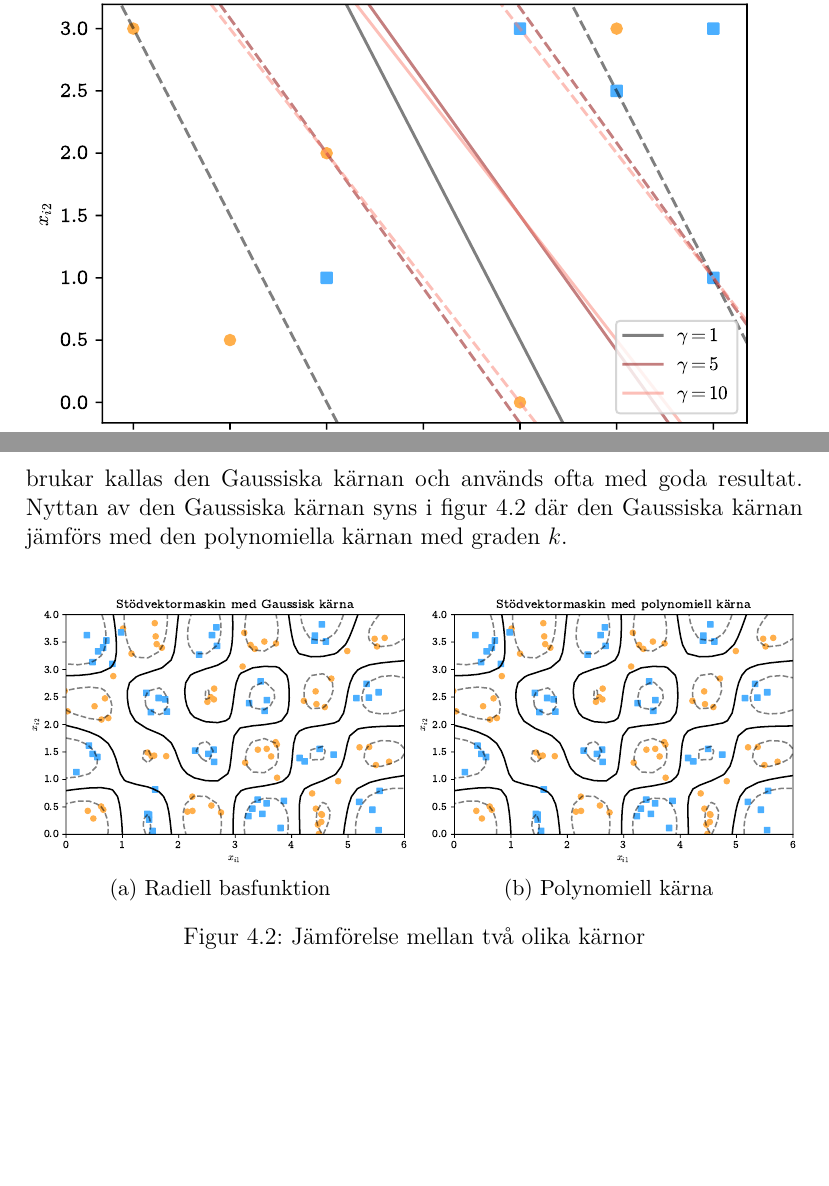
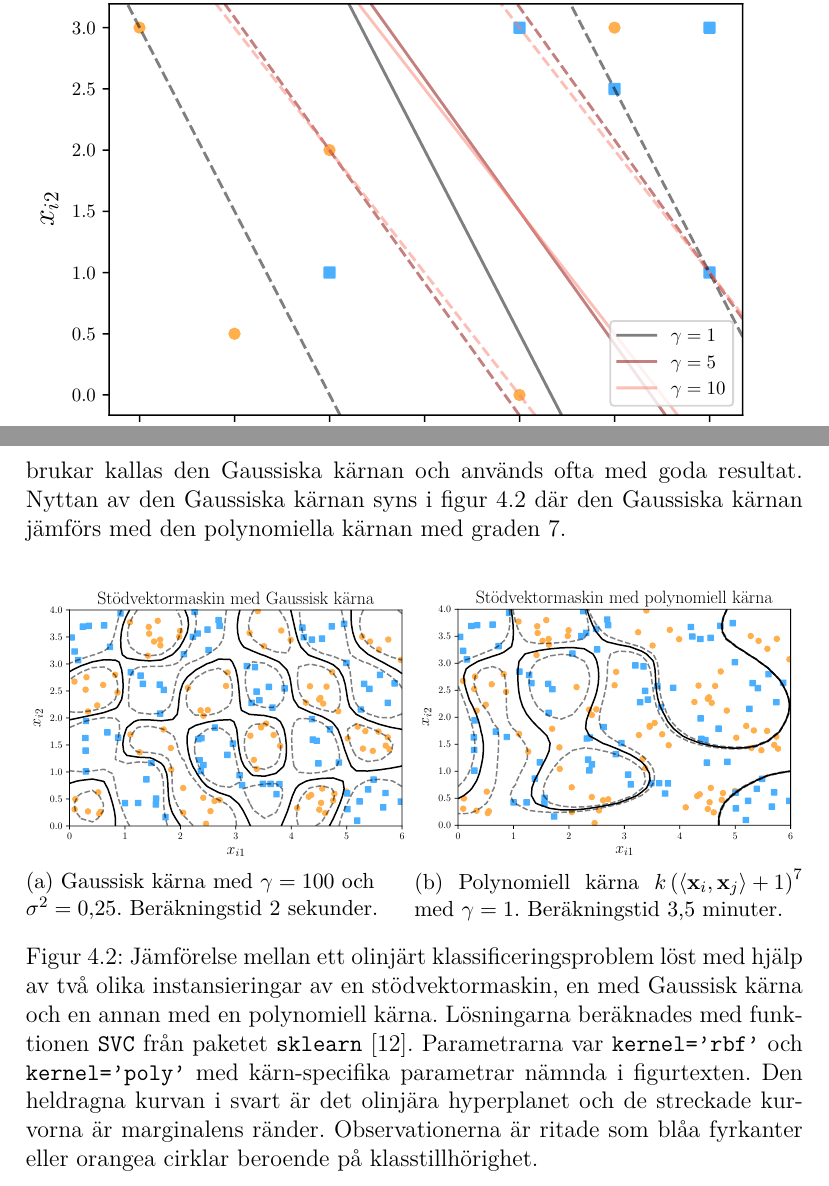
Before and after one commit to oscargranlund/kandidat, a LaTeX document (Kandidatuppsatsen.tex): two parts of pages 28 and 38 of 41, joined at a grey line, cut so that both start at the same text, the shorter picture padded with empty space. The pictures show the PDF file Kandidatuppsatsen.pdf that the author committed with the source.

Commit message:
Fixade alla grafer, sista exemplet klart. Lämnar in.

```diff
--- a/Kandidatuppsatsen.tex
+++ b/Kandidatuppsatsen.tex
@@ -1276,7 +1276,7 @@ För ekvation (\ref{eq:reproducing2}) är tolkningen att även om $k\left(\bfx_l
 	Kärnan \begin{equation*}
 	k\left(\bfx, \bfy\right)=e^{-\frac{\left\| \bfx-\bfy\right\|_p^2}{2\sigma^2}}
 	\end{equation*} brukar kallas den Gaussiska kärnan och används ofta med goda resultat.
-	Nyttan av den Gaussiska kärnan syns i figur \ref{fig:jämförelse} där den Gaussiska kärnan jämförs med den polynomiella kärnan med graden $k$.
+	Nyttan av den Gaussiska kärnan syns i figur \ref{fig:jämförelse} där den Gaussiska kärnan jämförs med den polynomiella kärnan med graden $7$.
 \end{ex}
 
 	\begin{figure}[h]
@@ -1284,17 +1284,15 @@ För ekvation (\ref{eq:reproducing2}) är tolkningen att även om $k\left(\bfx_l
 		\begin{subfigure}{0.5\linewidth}
 			\centering
 %			\includegraphics[width=0.5\linewidth, trim={3.5cm 11mm 2.7cm 11mm}, clip]{KandFigur6.pdf}
-			\includegraphics[width=1.05\linewidth, trim={0.5cm 2mm 0.5cm 6mm}, clip]{KandFigur6.pdf}
-
-			\caption{\label{fig:RBF}Radiell basfunktion}
+			\includegraphics[width=1.05\linewidth, trim={0.35cm 1.5mm 0.4cm 4.5mm}, clip]{KandFigur6.pdf}
+			\caption{\label{fig:RBF}Gaussisk kärna med $\gamma=100$ och\\ $\sigma^2=0,25$. Beräkningstid 2 sekunder.}
 		\end{subfigure}%
 		\begin{subfigure}{0.5\linewidth}
 			\centering
-			\includegraphics[width=1.05\linewidth, trim={0.5cm 2mm 0.5cm 6mm}, clip]{KandFigur7.pdf}
-			\caption{\label{fig:Polkärna}Polynomiell kärna}
+			\includegraphics[width=1.05\linewidth, trim={0.35cm 1.5mm 0.4cm 4.5mm}, clip]{KandFigur7.pdf}
+			\caption{\label{fig:Polkärna}Polynomiell kärna $k\left(\inner{\bfx_i}{\bfx_j}+1\right)^{7}$ med $\gamma=1$. Beräkningstid 3,5 minuter.}
 		\end{subfigure}
-		\caption{\label{fig:jämförelse}Jämförelse mellan två olika kärnor}
-
+		\caption{\label{fig:jämförelse}Jämförelse mellan ett olinjärt klassificeringsproblem löst med hjälp av två olika instansieringar av en stödvektormaskin, en med Gaussisk kärna och en annan med en polynomiell kärna. Lösningarna beräknades med funktionen \texttt{SVC} från paketet \texttt{sklearn} \cite{sklearn}. Parametrarna var \texttt{kernel='rbf'} och \texttt{kernel='poly'} med kärn-specifika parametrar nämnda i figurtexten. Den heldragna kurvan i svart är det olinjära hyperplanet och de streckade kurvorna är marginalens ränder. Observationerna är ritade som blåa fyrkanter eller orangea cirklar beroende på klasstillhörighet.}
 	\end{figure}
 
 
```
Also changed, not shown: KandFigur1.pdf, KandFigur2.pdf, KandFigur3.pdf, KandFigur6.pdf (added), KandFigur7.pdf (added), Kandidatuppsatsen.pdf, Kandidatuppsatsen.tex (6 more changed lines), 1 other file.
